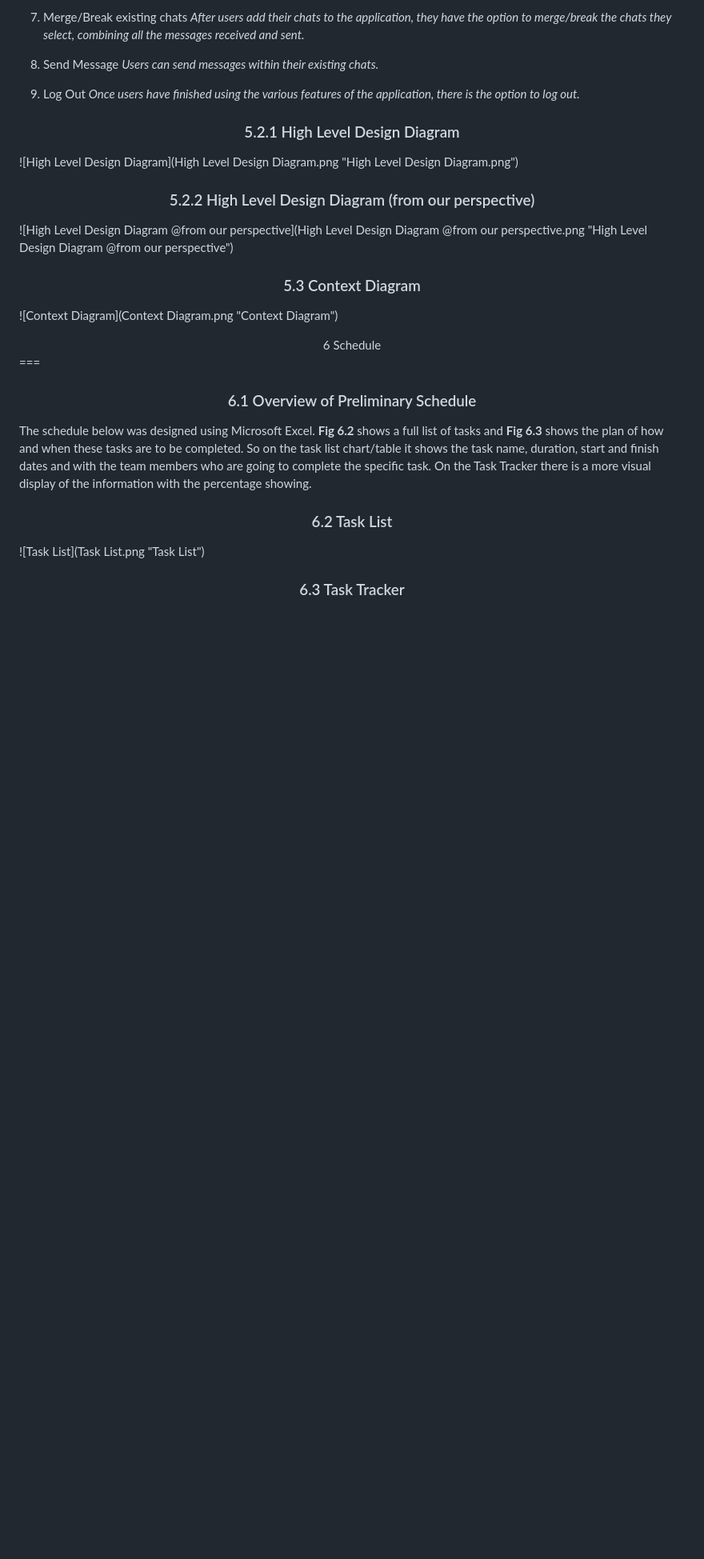
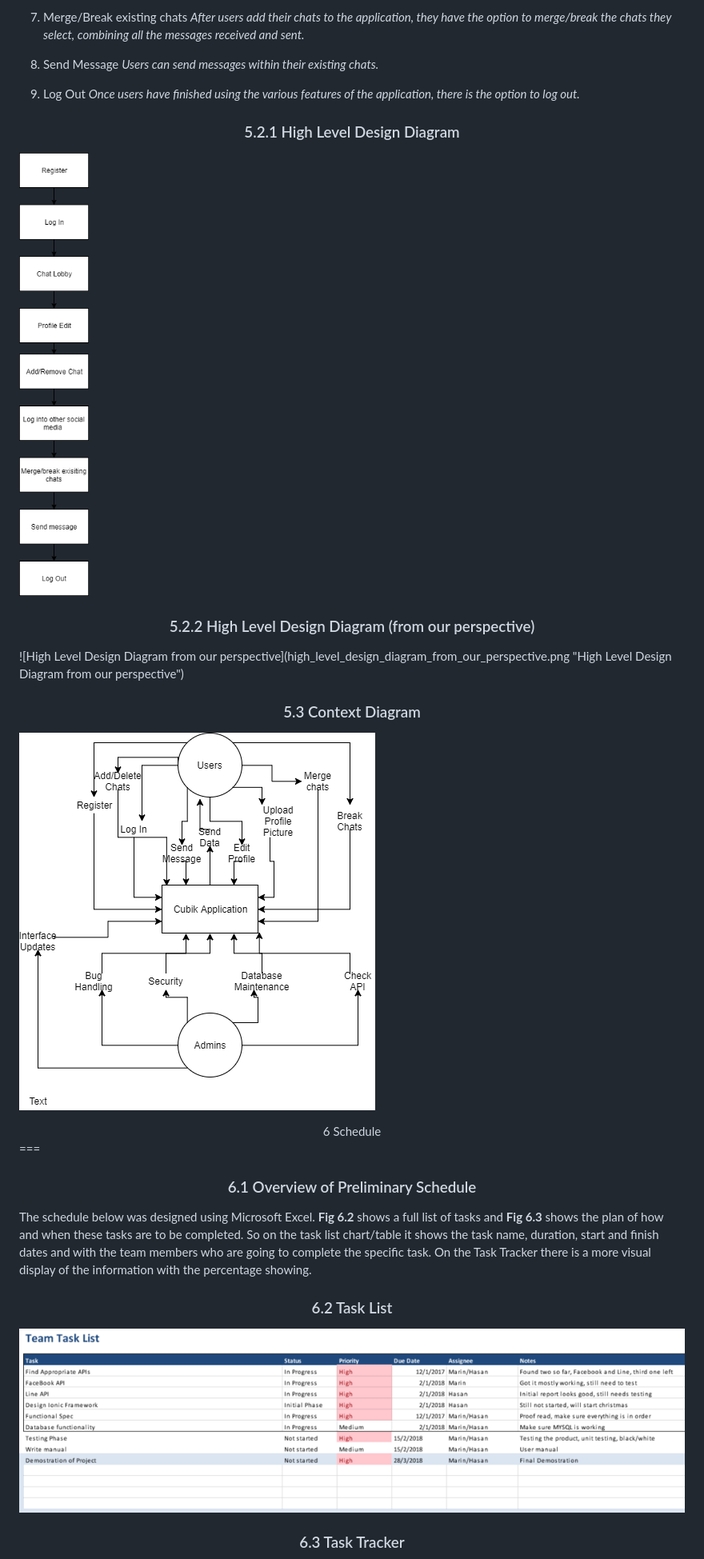
Before and after one commit to adminy/cubic, a Markdown page: functional_spect/README.md, the part around the change printed below. Shown: that part at 80% size. Rendered like a GitHub page; pictures changed too: functional_spect/context_diagram.png (added), functional_spect/high_level_design_diagram.png (added), functional_spect/task_list.png (added); blank space fills up the shorter version.

Commit message:
fixed links

```diff
--- a/functional_spect/README.md
+++ b/functional_spect/README.md
@@ -653,16 +653,17 @@ application, there is the option to log out.*
 
 ### <center>5.2.1 High Level Design Diagram</center>
 
-![High Level Design Diagram](High Level Design Diagram.png "High Level Design Diagram.png")
+![High Level Design Diagram](high_level_design_diagram.png "High Level Design Diagram.png")
 
 
 ### <center> 5.2.2 High Level Design Diagram (from our perspective)
 </center>
-![High Level Design Diagram @from our perspective](High Level Design Diagram @from our perspective.png "High Level Design Diagram @from our perspective")
+![High Level Design Diagram from our perspective](high_level_design_diagram_from_our_perspective.png "High Level Design Diagram from our perspective")
+
 
 ### <center>5.3 Context Diagram </center>
 
-![Context Diagram](Context Diagram.png "Context Diagram")
+![Context Diagram](context_diagram.png "Context Diagram")
 
 
 
@@ -685,9 +686,7 @@ showing.
 
 ### <center> 6.2 Task List</center>
 
-![Task List](Task List.png "Task List")
-
-
+![Task List](task_list.png "Task List")
 
 
 ### <center> 6.3	Task Tracker </center>
```
Also changed, not shown: other parts of functional_spect/README.md (+5 -2 lines), functional_spect/high_level_design_diagram_from_our_perspective.png (added), functional_spect/system_architecture_diagram.png (added), functional_spect/task_tracker.png (added).
